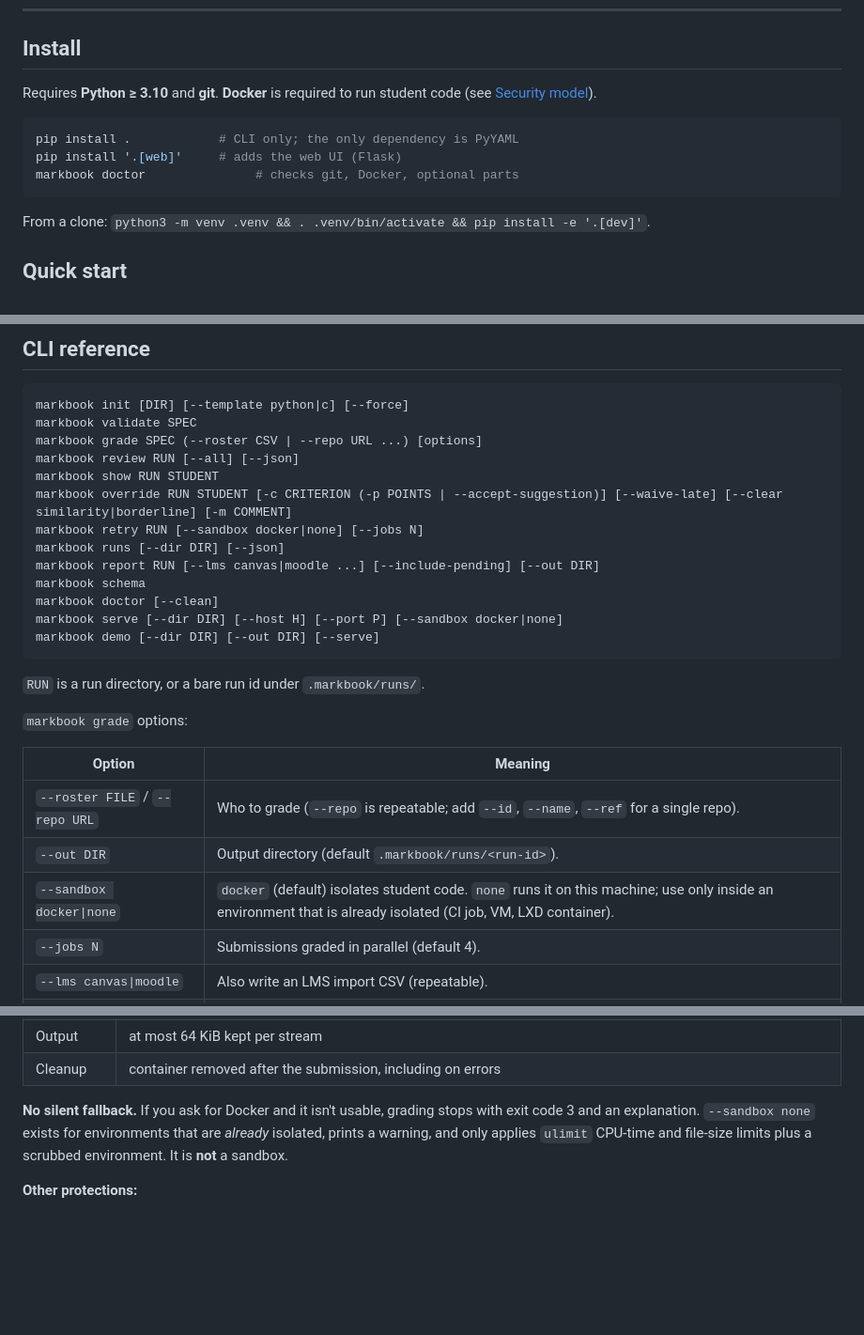
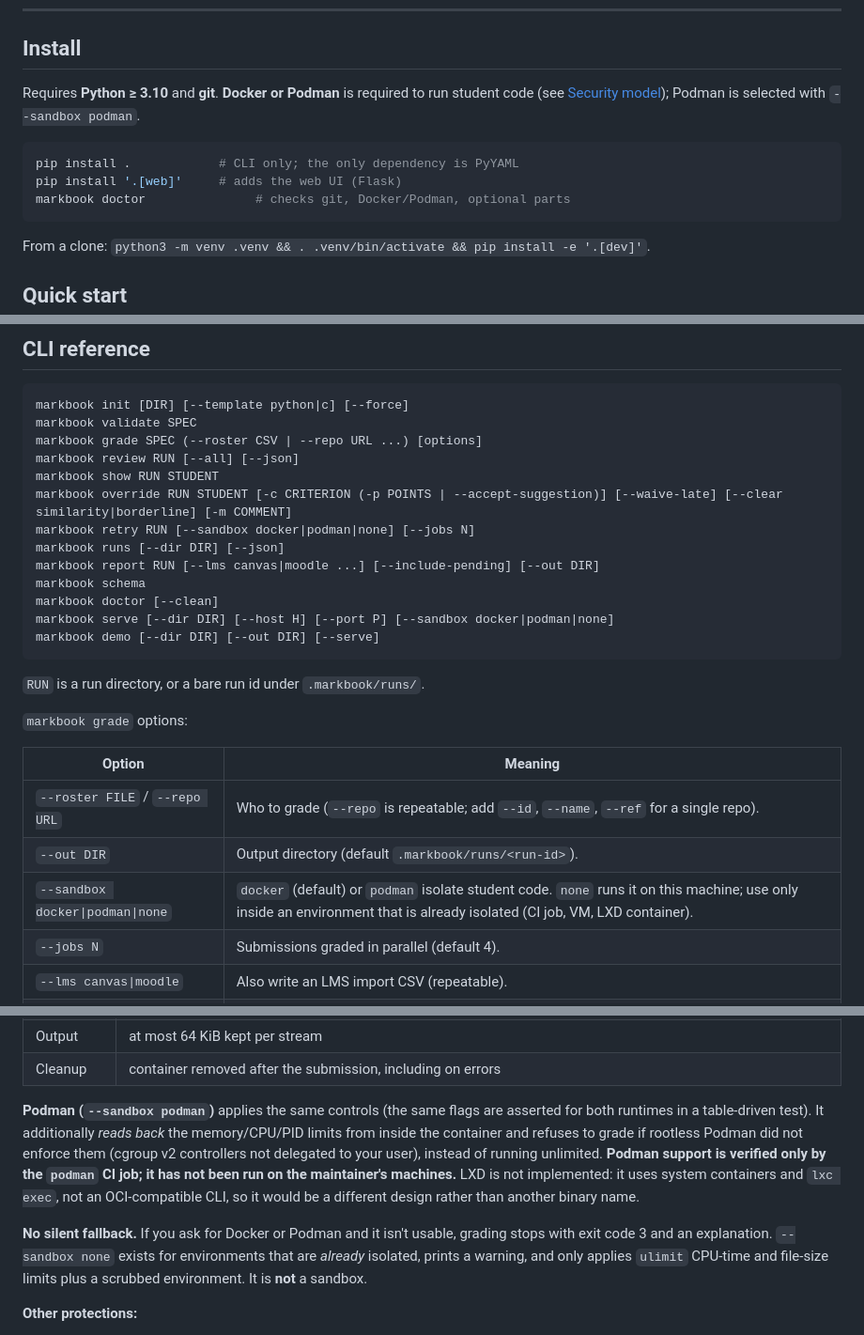
Before and after one commit to Dany-hardi/Github-Evaluator, a Markdown page: README.md, 3 parts joined by grey strips. Shown at 94% size. Rendered like a GitHub page; blank space fills up the shorter version.

Commit message:
docs: Podman runtime, honest verification status, LXD not implemented
Co-Authored-By: Claude Sonnet 5.5 <noreply@anthropic.com>

````diff
--- a/README.md
+++ b/README.md
@@ -42,12 +42,12 @@ FizzBuzz CLI (demo)  (grades out of 20; * = pending manual review)
 
 ## Install
 
-Requires **Python ≥ 3.10** and **git**. **Docker** is required to run student code (see [Security model](#security-model)).
+Requires **Python ≥ 3.10** and **git**. **Docker or Podman** is required to run student code (see [Security model](#security-model)); Podman is selected with `--sandbox podman`.
 
 ```bash
 pip install .            # CLI only; the only dependency is PyYAML
 pip install '.[web]'     # adds the web UI (Flask)
-markbook doctor               # checks git, Docker, optional parts
+markbook doctor               # checks git, Docker/Podman, optional parts
 ```
 
 From a clone: `python3 -m venv .venv && . .venv/bin/activate && pip install -e '.[dev]'`.
@@ -177,12 +177,12 @@ markbook grade SPEC (--roster CSV | --repo URL ...) [options]
 markbook review RUN [--all] [--json]
 markbook show RUN STUDENT
 markbook override RUN STUDENT [-c CRITERION (-p POINTS | --accept-suggestion)] [--waive-late] [--clear similarity|borderline] [-m COMMENT]
-markbook retry RUN [--sandbox docker|none] [--jobs N]
+markbook retry RUN [--sandbox docker|podman|none] [--jobs N]
 markbook runs [--dir DIR] [--json]
 markbook report RUN [--lms canvas|moodle ...] [--include-pending] [--out DIR]
 markbook schema
 markbook doctor [--clean]
-markbook serve [--dir DIR] [--host H] [--port P] [--sandbox docker|none]
+markbook serve [--dir DIR] [--host H] [--port P] [--sandbox docker|podman|none]
 markbook demo [--dir DIR] [--out DIR] [--serve]
 ```
 
@@ -194,7 +194,7 @@ markbook demo [--dir DIR] [--out DIR] [--serve]
 |---|---|
 | `--roster FILE` / `--repo URL` | Who to grade (`--repo` is repeatable; add `--id`, `--name`, `--ref` for a single repo). |
 | `--out DIR` | Output directory (default `.markbook/runs/<run-id>`). |
-| `--sandbox docker\|none` | `docker` (default) isolates student code. `none` runs it on this machine; use only inside an environment that is already isolated (CI job, VM, LXD container). |
+| `--sandbox docker\|podman\|none` | `docker` (default) or `podman` isolate student code. `none` runs it on this machine; use only inside an environment that is already isolated (CI job, VM, LXD container). |
 | `--jobs N` | Submissions graded in parallel (default 4). |
 | `--lms canvas\|moodle` | Also write an LMS import CSV (repeatable). |
 | `--include-pending` | Write provisional grades for submissions still awaiting manual review. |
@@ -365,7 +365,9 @@ Student code is untrusted. Treat the grader as a system that runs arbitrary code
 | Output | at most 64 KiB kept per stream |
 | Cleanup | container removed after the submission, including on errors |
 
-**No silent fallback.** If you ask for Docker and it isn't usable, grading stops with exit code 3 and an explanation. `--sandbox none` exists for environments that are *already* isolated, prints a warning, and only applies `ulimit` CPU-time and file-size limits plus a scrubbed environment. It is **not** a sandbox.
+**Podman (`--sandbox podman`)** applies the same controls (the same flags are asserted for both runtimes in a table-driven test). It additionally *reads back* the memory/CPU/PID limits from inside the container and refuses to grade if rootless Podman did not enforce them (cgroup v2 controllers not delegated to your user), instead of running unlimited. **Podman support is verified only by the `podman` CI job; it has not been run on the maintainer's machines.** LXD is not implemented: it uses system containers and `lxc exec`, not an OCI-compatible CLI, so it would be a different design rather than another binary name.
+
+**No silent fallback.** If you ask for Docker or Podman and it isn't usable, grading stops with exit code 3 and an explanation. `--sandbox none` exists for environments that are *already* isolated, prints a warning, and only applies `ulimit` CPU-time and file-size limits plus a scrubbed environment. It is **not** a sandbox.
 
 **Other protections:**
 - Git history, similarity fingerprints and the README are read from the clone *before* any student code runs.
````
Also changed, not shown: other parts of README.md (+1 -0 lines), docs/DESIGN.md (+4 -1 lines).
